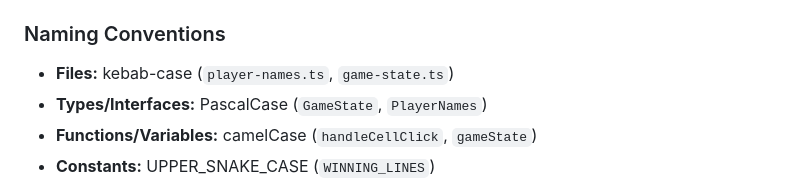
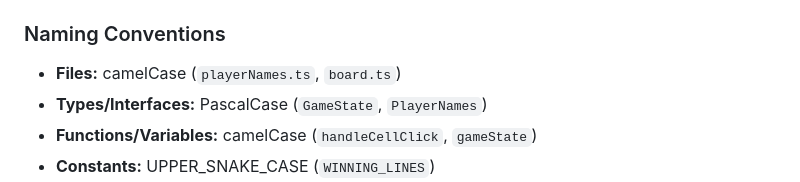
Before and after one commit to amitjoshi-ms/gametime-tic-tac-toe, a Markdown page: .github/copilot-instructions.md, the part around the change. GitHub-like rendering.

Commit message:
Update .github/copilot-instructions.md
Co-authored-by: Copilot <175728472+Copilot@users.noreply.github.com>

```diff
--- a/.github/copilot-instructions.md
+++ b/.github/copilot-instructions.md
@@ -65,7 +65,7 @@ specs/                  # Feature specifications (spec-kit)
 
 ### Naming Conventions
 
-- **Files:** kebab-case (`player-names.ts`, `game-state.ts`)
+- **Files:** camelCase (`playerNames.ts`, `board.ts`)
 - **Types/Interfaces:** PascalCase (`GameState`, `PlayerNames`)
 - **Functions/Variables:** camelCase (`handleCellClick`, `gameState`)
 - **Constants:** UPPER_SNAKE_CASE (`WINNING_LINES`)
```
